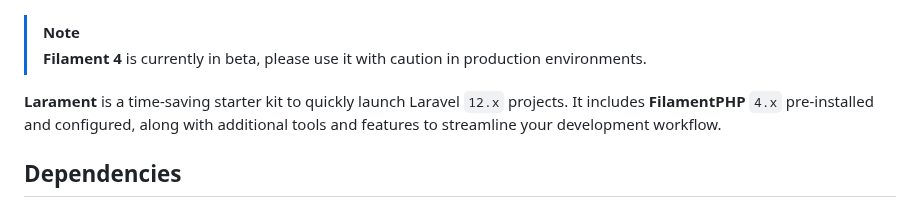
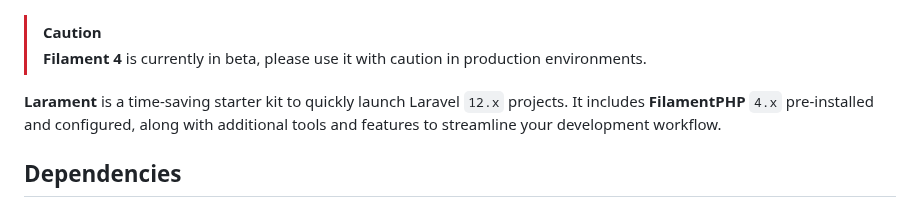
Before and after one commit to CodeWithDennis/larament, a Markdown page: README.md, the part around the change. Rendered like a GitHub page.

Commit message:
Update README caution note to use [!CAUTION].

```diff
--- a/README.md
+++ b/README.md
@@ -9,9 +9,9 @@
 
 ![Larament](https://raw.githubusercontent.com/CodeWithDennis/larament/main/resources/images/larament.png)
 
-> [!NOTE]
+> [!CAUTION]
 > **Filament 4** is currently in beta, please use it with caution in production environments.
->
+
 **Larament** is a time-saving starter kit to quickly launch Laravel `12.x` projects. It includes **FilamentPHP** `4.x` pre-installed and configured, along with additional tools and features to streamline your development workflow.
 
 
```
